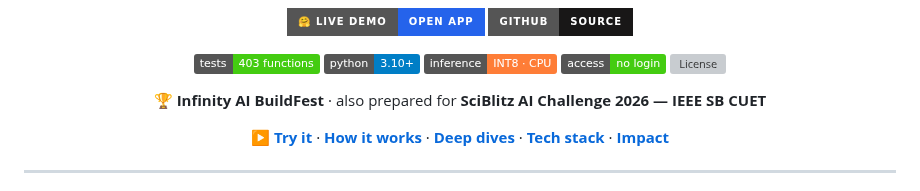
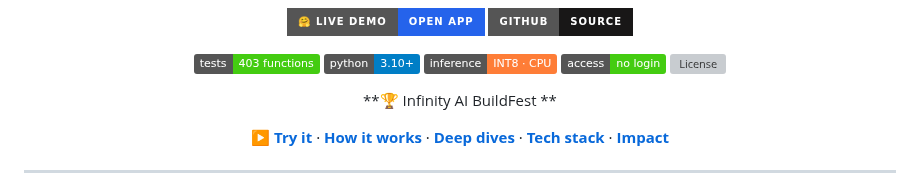
Before and after one commit to rafilovestosuffer/Hackathon_2.0_sci, a Markdown page: README.md, the part around the change. GitHub-like rendering; badges without logos; grey boxes are pictures that could not be loaded.

```diff
--- a/README.md
+++ b/README.md
@@ -25,7 +25,7 @@ pinned: false
 ![No login](https://img.shields.io/badge/access-no_login-success)
 ![License](https://img.shields.io/badge/use-research_/_humanitarian-green)
 
-**🏆 Infinity AI BuildFest** · also prepared for **SciBlitz AI Challenge 2026 — IEEE SB CUET**
+**🏆 Infinity AI BuildFest **
 
 [**▶ Try it**](#-try-it-in-10-seconds) · [**How it works**](#-how-it-works) · [**Deep dives**](#-under-the-hood-deep-dives) · [**Tech stack**](#-complete-tech-stack) · [**Impact**](#-business-model--impact)
 
```
